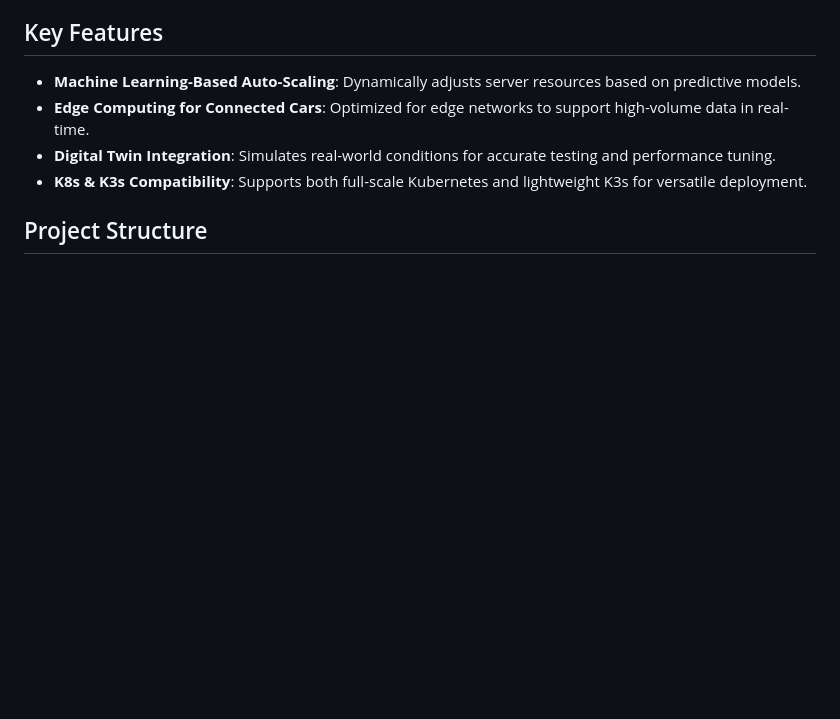
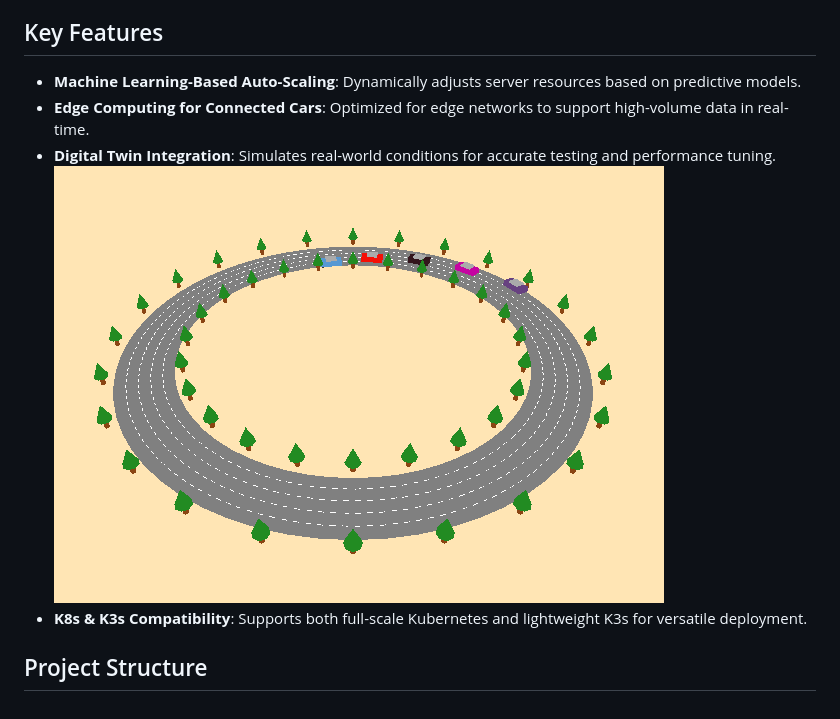
Before and after one commit to Chung10Kr/EdgeScalerML, a Markdown page: README.md, the part around the change. GitHub-like rendering; pictures changed too: img/digitalTwin.png (added); blank space fills up the shorter version.

Commit message:
add Image(DT)

```diff
--- a/README.md
+++ b/README.md
@@ -7,6 +7,7 @@ This project implements **machine learning-based auto-scaling** for connected ca
 - **Machine Learning-Based Auto-Scaling**: Dynamically adjusts server resources based on predictive models.
 - **Edge Computing for Connected Cars**: Optimized for edge networks to support high-volume data in real-time.
 - **Digital Twin Integration**: Simulates real-world conditions for accurate testing and performance tuning.
+![DT](./img/digitalTwin.png)
 - **K8s & K3s Compatibility**: Supports both full-scale Kubernetes and lightweight K3s for versatile deployment.
 
 ## Project Structure
```
